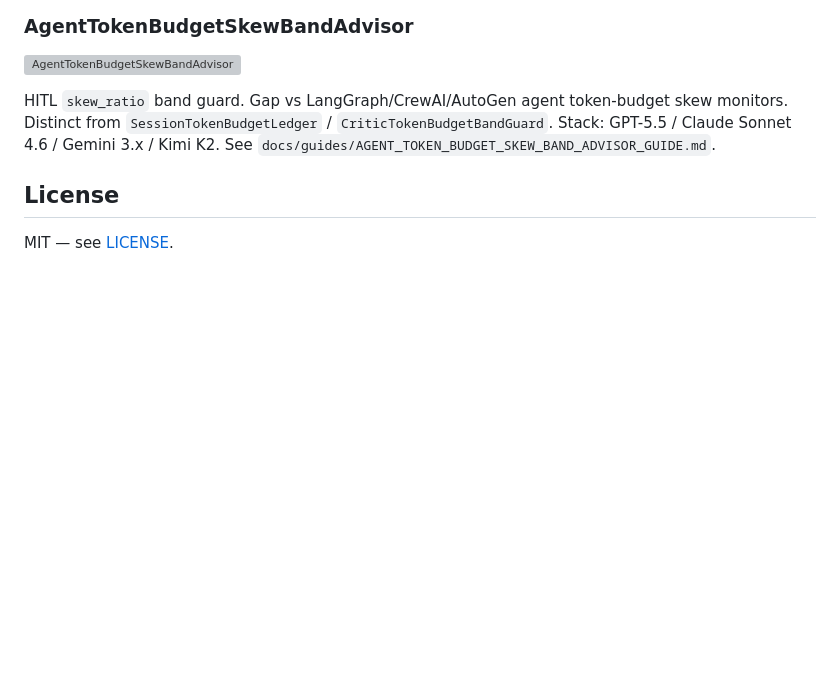
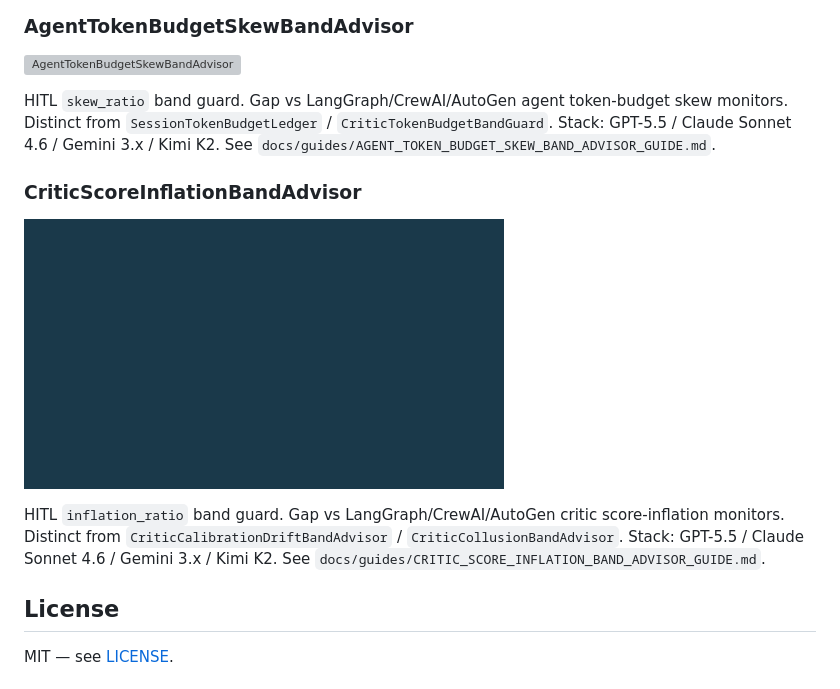
Before and after one commit to Francis1998/multi-bot-agentic, a Markdown page: README.md, the part around the change. Drawn GitHub-style; pictures changed too: assets/demo/critic-score-inflation.gif (added); blank space fills up the shorter version; grey boxes are pictures that could not be loaded.

Commit message:
feat: CriticScoreInflationBandAdvisor (#324)
Co-authored-by: Cursor Agent <cursoragent@cursor.com>
Co-authored-by: shunqil <shunqil@usc.edu>

```diff
--- a/README.md
+++ b/README.md
@@ -1137,6 +1137,13 @@ HITL `compat_ratio` band guard. Gap vs LangGraph/CrewAI/AutoGen tool-schema comp
 
 HITL `skew_ratio` band guard. Gap vs LangGraph/CrewAI/AutoGen agent token-budget skew monitors. Distinct from `SessionTokenBudgetLedger` / `CriticTokenBudgetBandGuard`. Stack: GPT-5.5 / Claude Sonnet 4.6 / Gemini 3.x / Kimi K2. See `docs/guides/AGENT_TOKEN_BUDGET_SKEW_BAND_ADVISOR_GUIDE.md`.
 
+
+### CriticScoreInflationBandAdvisor
+
+![CriticScoreInflationBandAdvisor](assets/demo/critic-score-inflation.gif)
+
+HITL `inflation_ratio` band guard. Gap vs LangGraph/CrewAI/AutoGen critic score-inflation monitors. Distinct from `CriticCalibrationDriftBandAdvisor` / `CriticCollusionBandAdvisor`. Stack: GPT-5.5 / Claude Sonnet 4.6 / Gemini 3.x / Kimi K2. See `docs/guides/CRITIC_SCORE_INFLATION_BAND_ADVISOR_GUIDE.md`.
+
 ## License
 
 MIT — see [LICENSE](LICENSE).
```
Also changed, not shown: CHANGELOG.md (+2 -0 lines), docs/guides/CRITIC_SCORE_INFLATION_BAND_ADVISOR_GUIDE.md (added, +22 -0 lines), 2 other files.
